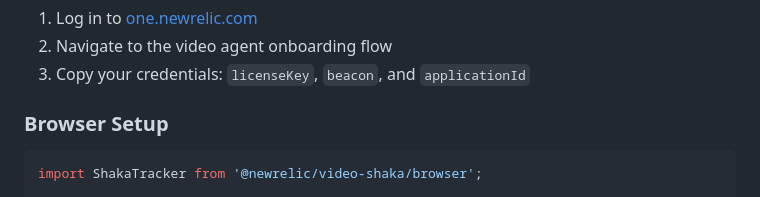
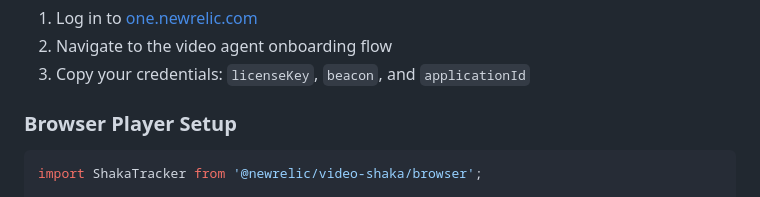
Before and after one commit to newrelic/video-shaka-js, a Markdown page: README.md, the part around the change. GitHub-like rendering.

Commit message:
fix: Update Read Me file

````diff
--- a/README.md
+++ b/README.md
@@ -116,7 +116,7 @@ Before initializing the tracker, obtain your New Relic configuration:
 2. Navigate to the video agent onboarding flow
 3. Copy your credentials: `licenseKey`, `beacon`, and `applicationId`
 
-### Browser Setup
+### Browser Player Setup
 
 ```javascript
 import ShakaTracker from '@newrelic/video-shaka/browser';
````
